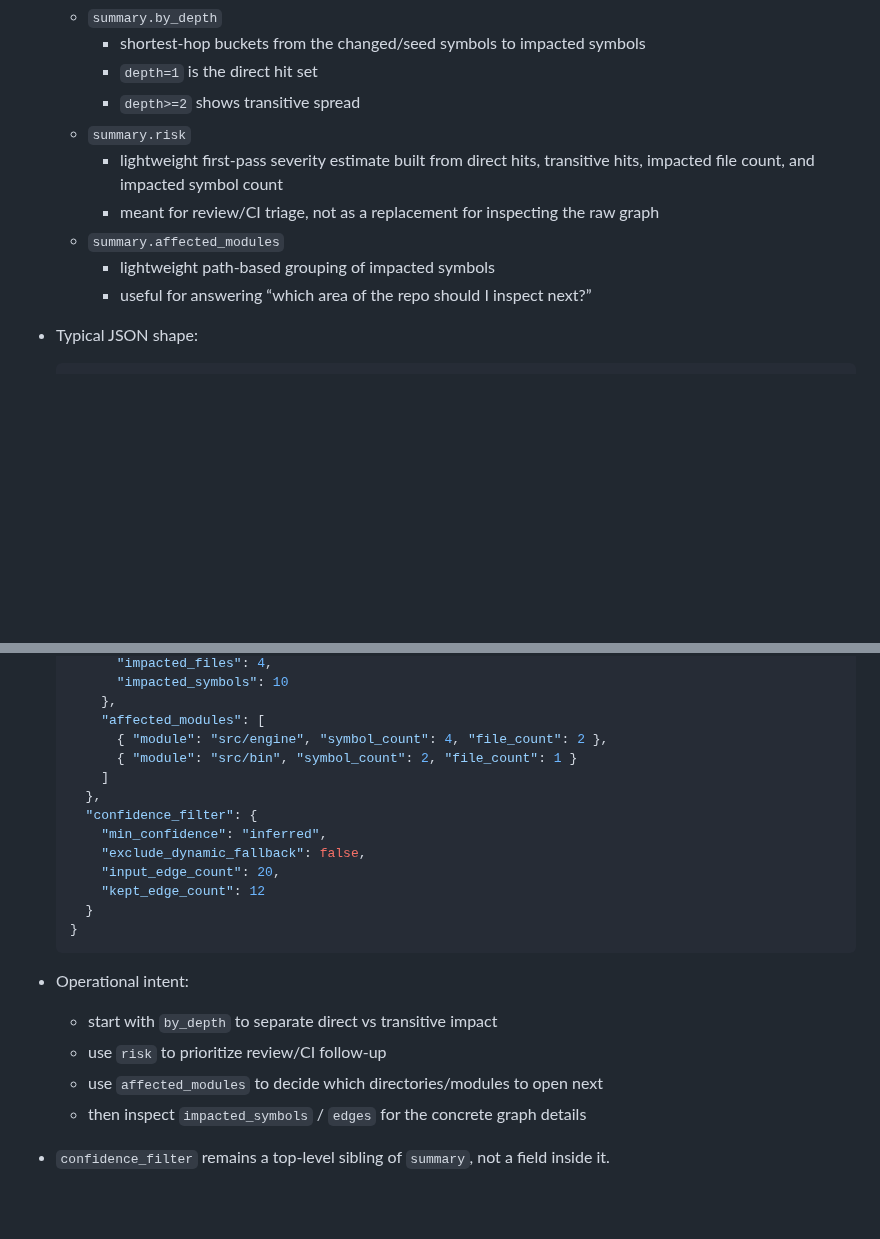
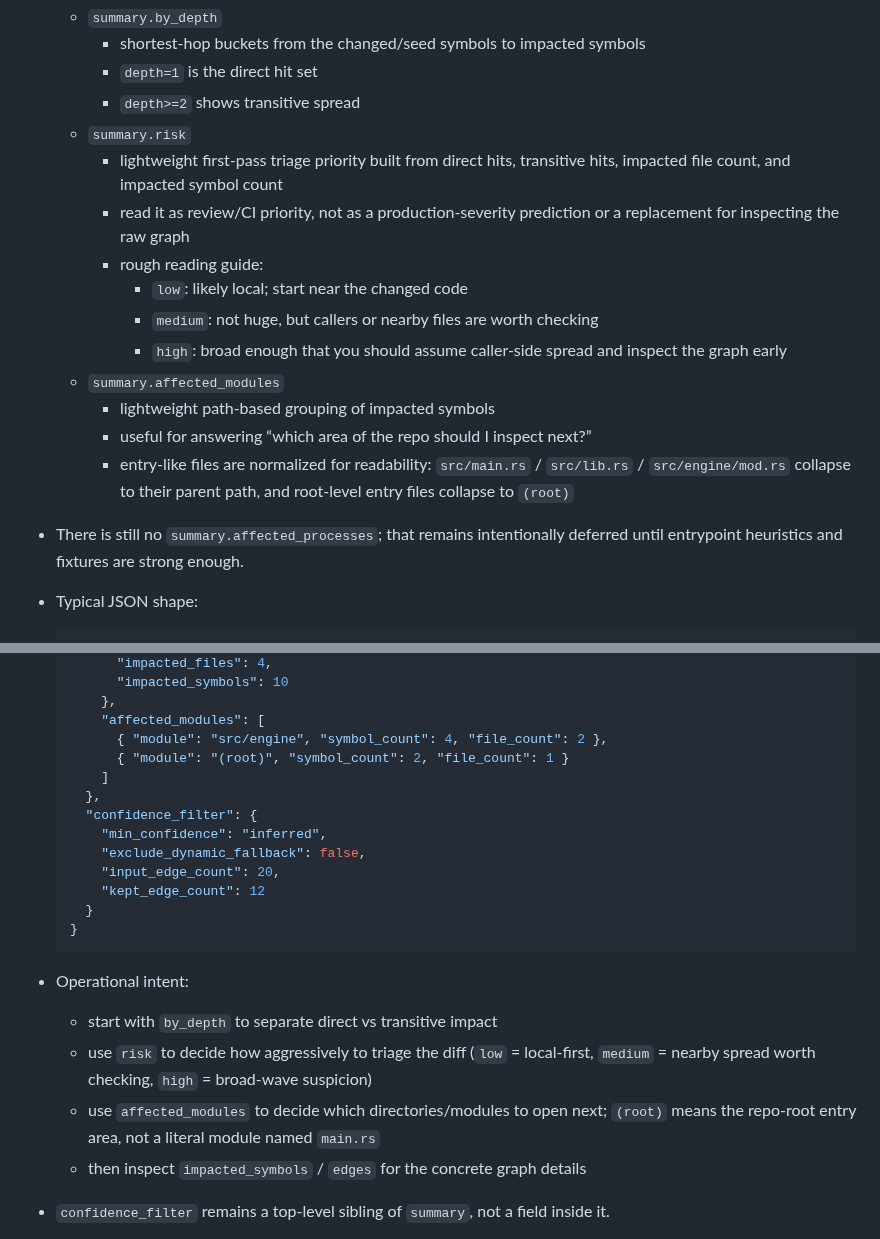
Before and after one commit to n01e0/dimpact, a Markdown page: README.md, 2 parts joined by grey strips. GitHub-like rendering; blank space fills up the shorter version.

````diff
--- a/README.md
+++ b/README.md
@@ -59,11 +59,17 @@ CLI Overview
     - `depth=1` is the direct hit set
     - `depth>=2` shows transitive spread
   - `summary.risk`
-    - lightweight first-pass severity estimate built from direct hits, transitive hits, impacted file count, and impacted symbol count
-    - meant for review/CI triage, not as a replacement for inspecting the raw graph
+    - lightweight first-pass triage priority built from direct hits, transitive hits, impacted file count, and impacted symbol count
+    - read it as review/CI priority, not as a production-severity prediction or a replacement for inspecting the raw graph
+    - rough reading guide:
+      - `low`: likely local; start near the changed code
+      - `medium`: not huge, but callers or nearby files are worth checking
+      - `high`: broad enough that you should assume caller-side spread and inspect the graph early
   - `summary.affected_modules`
     - lightweight path-based grouping of impacted symbols
     - useful for answering “which area of the repo should I inspect next?”
+    - entry-like files are normalized for readability: `src/main.rs` / `src/lib.rs` / `src/engine/mod.rs` collapse to their parent path, and root-level entry files collapse to `(root)`
+- There is still no `summary.affected_processes`; that remains intentionally deferred until entrypoint heuristics and fixtures are strong enough.
 - Typical JSON shape:
   ```json
   {
@@ -86,7 +92,7 @@ CLI Overview
       },
       "affected_modules": [
         { "module": "src/engine", "symbol_count": 4, "file_count": 2 },
-        { "module": "src/bin", "symbol_count": 2, "file_count": 1 }
+        { "module": "(root)", "symbol_count": 2, "file_count": 1 }
       ]
     },
     "confidence_filter": {
@@ -99,8 +105,8 @@ CLI Overview
   ```
 - Operational intent:
   - start with `by_depth` to separate direct vs transitive impact
-  - use `risk` to prioritize review/CI follow-up
-  - use `affected_modules` to decide which directories/modules to open next
+  - use `risk` to decide how aggressively to triage the diff (`low` = local-first, `medium` = nearby spread worth checking, `high` = broad-wave suspicion)
+  - use `affected_modules` to decide which directories/modules to open next; `(root)` means the repo-root entry area, not a literal module named `main.rs`
   - then inspect `impacted_symbols` / `edges` for the concrete graph details
 - `confidence_filter` remains a top-level sibling of `summary`, not a field inside it.
 - With `--per-seed`, the same summary appears under `impacts[].output.summary` for each changed/seed symbol.
````
Also changed, not shown: README_ja.md (+11 -5 lines).
